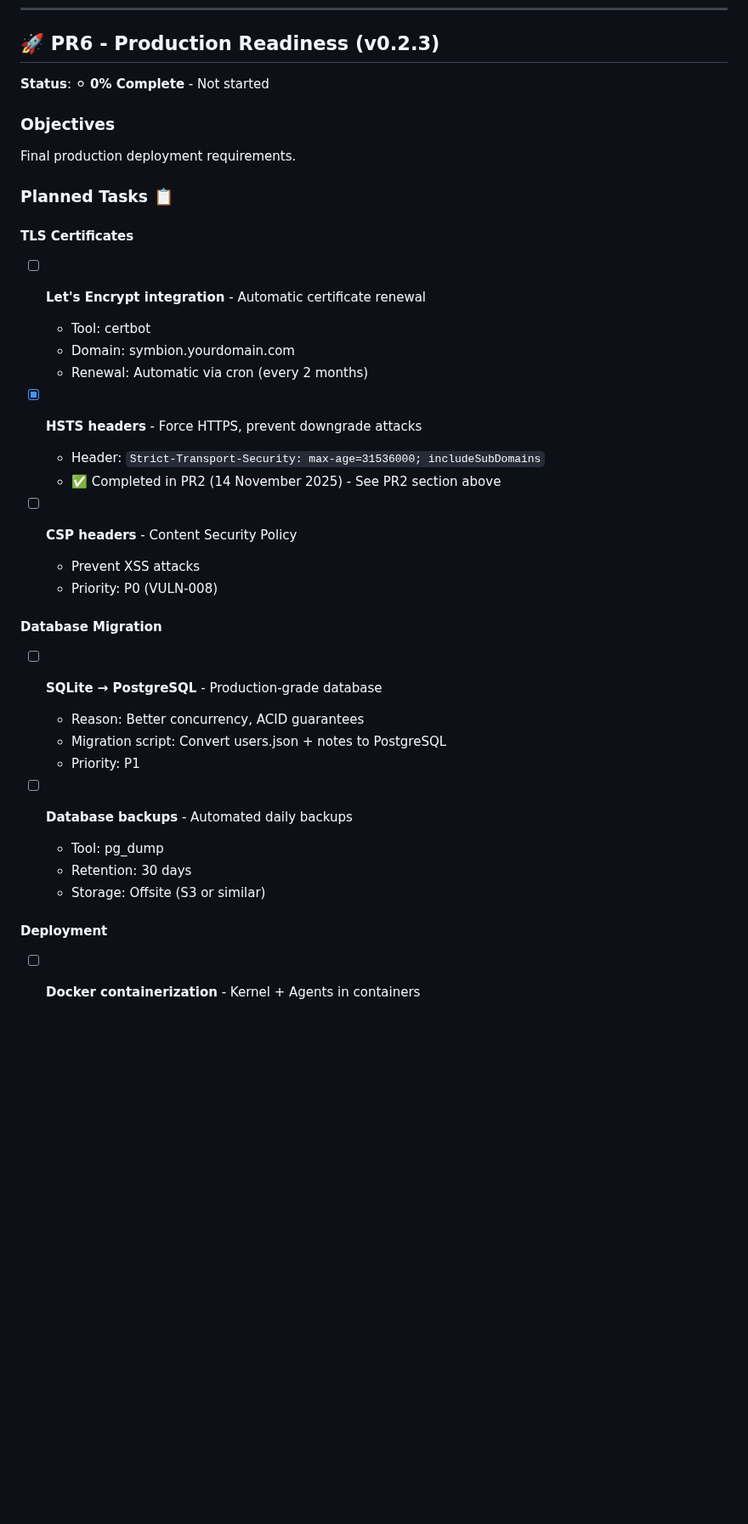
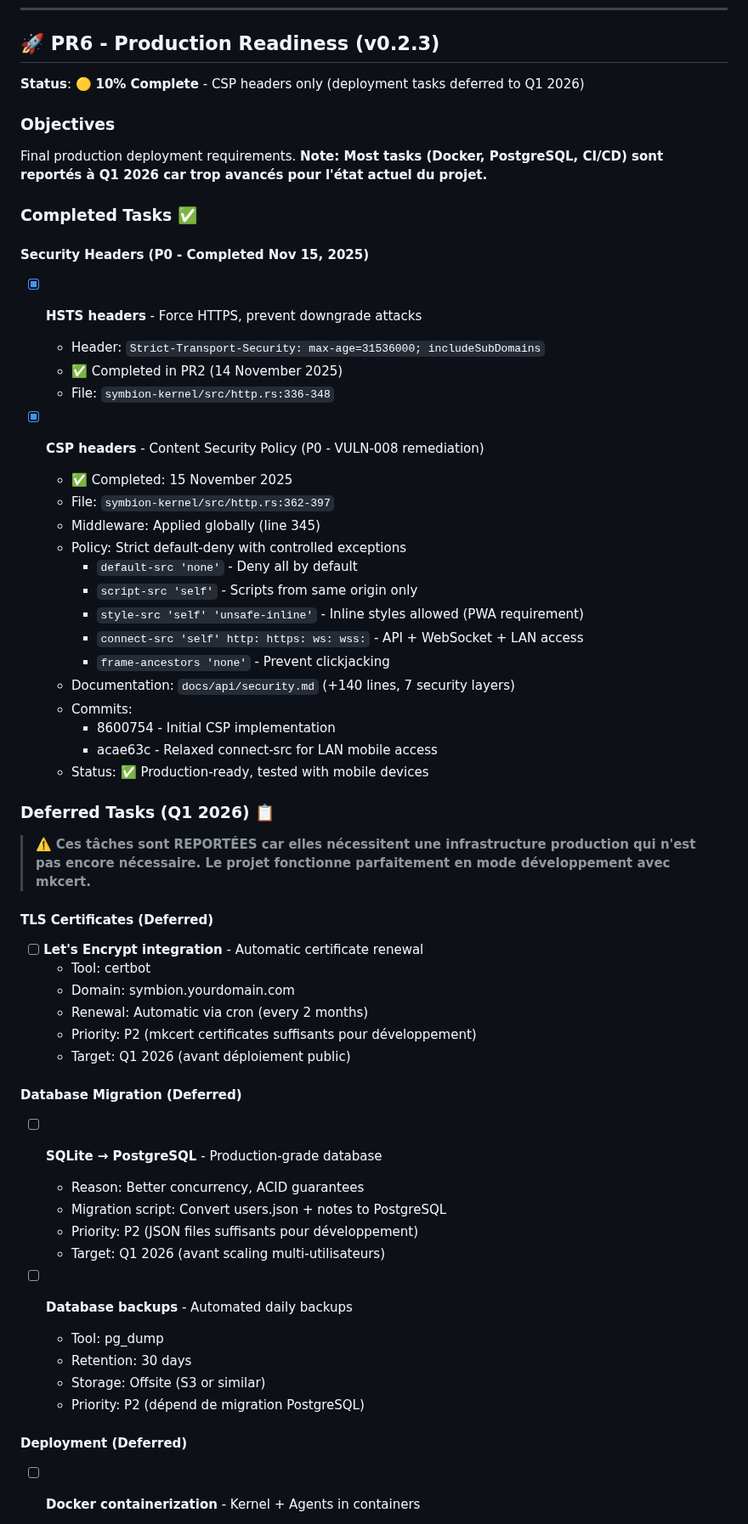
Before and after one commit to Eridwyn/NewSymbion, a Markdown page: docs/ROADMAP.md, the part around one of its changes. Shown at 85% size. Drawn GitHub-style; blank space fills up the shorter version.

```diff
--- a/docs/ROADMAP.md
+++ b/docs/ROADMAP.md
@@ -543,40 +543,63 @@ Ensure kernel stability with panic recovery, graceful shutdown, and automatic re
 
 ## 🚀 PR6 - Production Readiness (v0.2.3)
 
-**Status**: ⚪ **0% Complete** - Not started
+**Status**: 🟡 **10% Complete** - CSP headers only (deployment tasks deferred to Q1 2026)
 
 ### Objectives
 
-Final production deployment requirements.
+Final production deployment requirements. **Note: Most tasks (Docker, PostgreSQL, CI/CD) sont reportés à Q1 2026 car trop avancés pour l'état actuel du projet.**
 
-### Planned Tasks 📋
+### Completed Tasks ✅
 
-#### TLS Certificates
+#### Security Headers (P0 - Completed Nov 15, 2025)
+
+- [x] **HSTS headers** - Force HTTPS, prevent downgrade attacks
+  - Header: `Strict-Transport-Security: max-age=31536000; includeSubDomains`
+  - ✅ Completed in PR2 (14 November 2025)
+  - File: `symbion-kernel/src/http.rs:336-348`
+
+- [x] **CSP headers** - Content Security Policy (P0 - VULN-008 remediation)
+  - ✅ Completed: 15 November 2025
+  - File: `symbion-kernel/src/http.rs:362-397`
+  - Middleware: Applied globally (line 345)
+  - Policy: Strict default-deny with controlled exceptions
+    - `default-src 'none'` - Deny all by default
+    - `script-src 'self'` - Scripts from same origin only
+    - `style-src 'self' 'unsafe-inline'` - Inline styles allowed (PWA requirement)
+    - `connect-src 'self' http: https: ws: wss:` - API + WebSocket + LAN access
+    - `frame-ancestors 'none'` - Prevent clickjacking
+  - Documentation: `docs/api/security.md` (+140 lines, 7 security layers)
+  - Commits:
+    - 8600754 - Initial CSP implementation
+    - acae63c - Relaxed connect-src for LAN mobile access
+  - Status: ✅ Production-ready, tested with mobile devices
+
+### Deferred Tasks (Q1 2026) 📋
+
+> ⚠️ **Ces tâches sont REPORTÉES car elles nécessitent une infrastructure production qui n'est pas encore nécessaire. Le projet fonctionne parfaitement en mode développement avec mkcert.**
+
+#### TLS Certificates (Deferred)
 - [ ] **Let's Encrypt integration** - Automatic certificate renewal
   - Tool: certbot
   - Domain: symbion.yourdomain.com
   - Renewal: Automatic via cron (every 2 months)
+  - Priority: P2 (mkcert certificates suffisants pour développement)
+  - Target: Q1 2026 (avant déploiement public)
 
-- [x] **HSTS headers** - Force HTTPS, prevent downgrade attacks
-  - Header: `Strict-Transport-Security: max-age=31536000; includeSubDomains`
-  - ✅ Completed in PR2 (14 November 2025) - See PR2 section above
-
-- [ ] **CSP headers** - Content Security Policy
-  - Prevent XSS attacks
-  - Priority: P0 (VULN-008)
-
-#### Database Migration
+#### Database Migration (Deferred)
 - [ ] **SQLite → PostgreSQL** - Production-grade database
   - Reason: Better concurrency, ACID guarantees
   - Migration script: Convert users.json + notes to PostgreSQL
-  - Priority: P1
+  - Priority: P2 (JSON files suffisants pour développement)
+  - Target: Q1 2026 (avant scaling multi-utilisateurs)
 
 - [ ] **Database backups** - Automated daily backups
   - Tool: pg_dump
   - Retention: 30 days
   - Storage: Offsite (S3 or similar)
+  - Priority: P2 (dépend de migration PostgreSQL)
 
-#### Deployment
+#### Deployment (Deferred)
 - [ ] **Docker containerization** - Kernel + Agents in containers
   - Dockerfile: Multi-stage build (Rust → Alpine)
   - Compose: Kernel + Mosquitto + PostgreSQL + Grafana
```
Also changed, not shown: other parts of docs/ROADMAP.md (+37 -26 lines).
